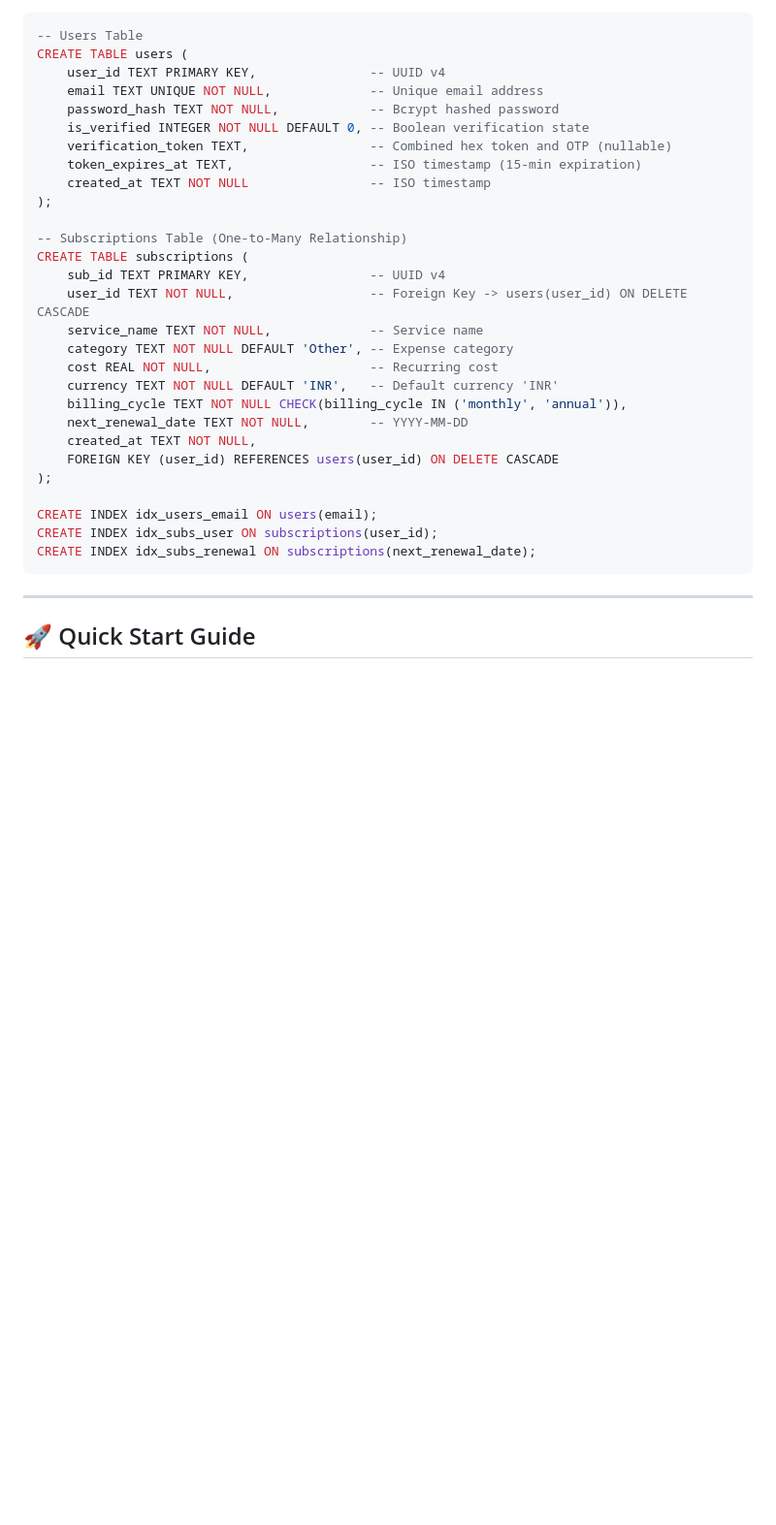
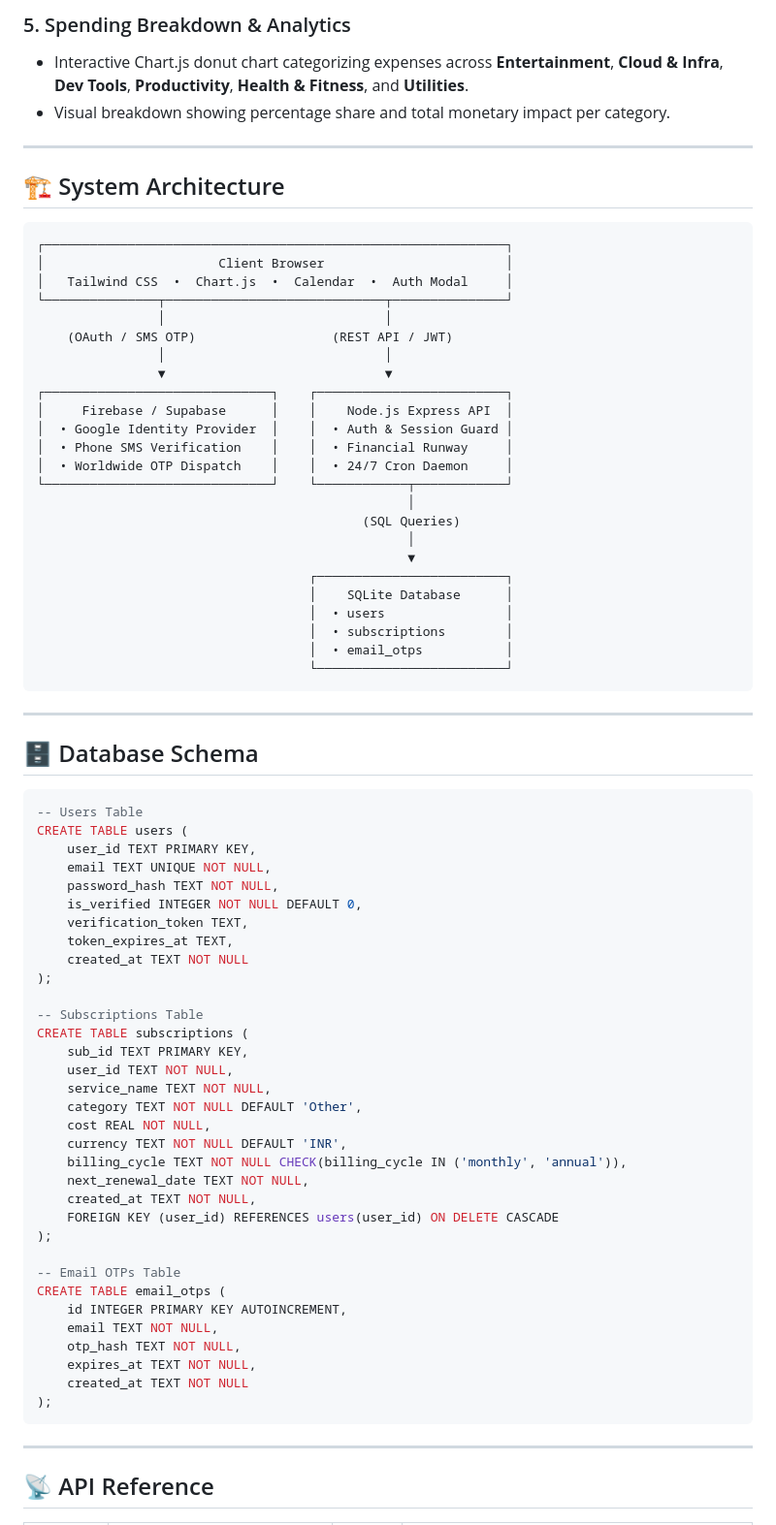
Before and after one commit to varuntej-tech/micro-subscription-dashboard, a Markdown page: README.md, the part around one of its changes. Shown at 97% size. Drawn GitHub-style; blank space fills up the shorter version.

Commit message:
Add complete documentation covering project overview, usage, and architecture

````diff
--- a/README.md
+++ b/README.md
@@ -54,36 +77,79 @@ A full-stack web application designed to help users track recurring micro-subscr
+### 5. Spending Breakdown & Analytics
+* Interactive Chart.js donut chart categorizing expenses across **Entertainment**, **Cloud & Infra**, **Dev Tools**, **Productivity**, **Health & Fitness**, and **Utilities**.
+* Visual breakdown showing percentage share and total monetary impact per category.
+
+---
+
+## 🏗️ System Architecture
+
+```
+┌─────────────────────────────────────────────────────────────┐
+│                       Client Browser                        │
+│   Tailwind CSS  •  Chart.js  •  Calendar  •  Auth Modal     │
+└───────────────┬─────────────────────────────┬───────────────┘
+                │                             │
+    (OAuth / SMS OTP)                  (REST API / JWT)
+                │                             │
+                ▼                             ▼
+┌──────────────────────────────┐    ┌─────────────────────────┐
+│     Firebase / Supabase      │    │    Node.js Express API  │
+│  • Google Identity Provider  │    │  • Auth & Session Guard │
+│  • Phone SMS Verification    │    │  • Financial Runway     │
+│  • Worldwide OTP Dispatch    │    │  • 24/7 Cron Daemon     │
+└──────────────────────────────┘    └────────────┬────────────┘
+                                                 │
+                                           (SQL Queries)
+                                                 │
+                                                 ▼
+                                    ┌─────────────────────────┐
+                                    │    SQLite Database      │
+                                    │  • users                │
+                                    │  • subscriptions        │
+                                    │  • email_otps           │
+                                    └─────────────────────────┘
+```
+
+---
+
+## 🗄️ Database Schema
 
 ```sql
 -- Users Table
 CREATE TABLE users (
-    user_id TEXT PRIMARY KEY,               -- UUID v4
-    email TEXT UNIQUE NOT NULL,             -- Unique email address
-    password_hash TEXT NOT NULL,            -- Bcrypt hashed password
-    is_verified INTEGER NOT NULL DEFAULT 0, -- Boolean verification state
-    verification_token TEXT,                -- Combined hex token and OTP (nullable)
-    token_expires_at TEXT,                  -- ISO timestamp (15-min expiration)
-    created_at TEXT NOT NULL                -- ISO timestamp
+    user_id TEXT PRIMARY KEY,
+    email TEXT UNIQUE NOT NULL,
+    password_hash TEXT NOT NULL,
+    is_verified INTEGER NOT NULL DEFAULT 0,
+    verification_token TEXT,
+    token_expires_at TEXT,
+    created_at TEXT NOT NULL
 );
 
--- Subscriptions Table (One-to-Many Relationship)
+-- Subscriptions Table
 CREATE TABLE subscriptions (
-    sub_id TEXT PRIMARY KEY,                -- UUID v4
-    user_id TEXT NOT NULL,                  -- Foreign Key -> users(user_id) ON DELETE CASCADE
-    service_name TEXT NOT NULL,             -- Service name
-    category TEXT NOT NULL DEFAULT 'Other', -- Expense category
-    cost REAL NOT NULL,                     -- Recurring cost
-    currency TEXT NOT NULL DEFAULT 'INR',   -- Default currency 'INR'
+    sub_id TEXT PRIMARY KEY,
+    user_id TEXT NOT NULL,
+    service_name TEXT NOT NULL,
+    category TEXT NOT NULL DEFAULT 'Other',
+    cost REAL NOT NULL,
+    currency TEXT NOT NULL DEFAULT 'INR',
     billing_cycle TEXT NOT NULL CHECK(billing_cycle IN ('monthly', 'annual')),
-    next_renewal_date TEXT NOT NULL,        -- YYYY-MM-DD
+    next_renewal_date TEXT NOT NULL,
     created_at TEXT NOT NULL,
     FOREIGN KEY (user_id) REFERENCES users(user_id) ON DELETE CASCADE
 );
 
-CREATE INDEX idx_users_email ON users(email);
-CREATE INDEX idx_subs_user ON subscriptions(user_id);
-CREATE INDEX idx_subs_renewal ON subscriptions(next_renewal_date);
+-- Email OTPs Table
+CREATE TABLE email_otps (
+    id INTEGER PRIMARY KEY AUTOINCREMENT,
+    email TEXT NOT NULL,
+    otp_hash TEXT NOT NULL,
+    expires_at TEXT NOT NULL,
+    created_at TEXT NOT NULL
+);
 ```
 
 ---
 
-## 🚀 Quick Start Guide
+## 📡 API Reference
 
````
Also changed, not shown: other parts of README.md (+121 -99 lines).
